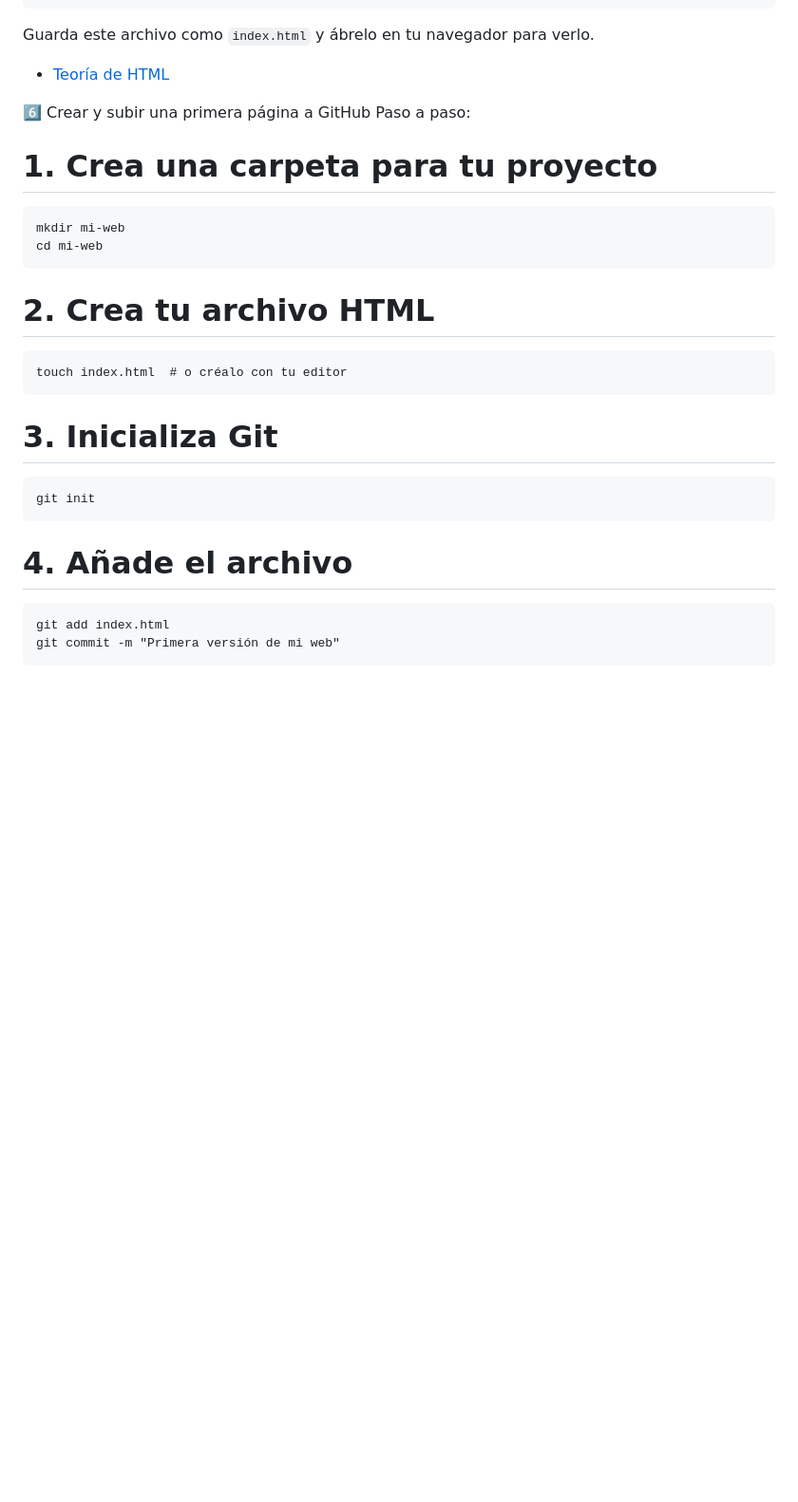
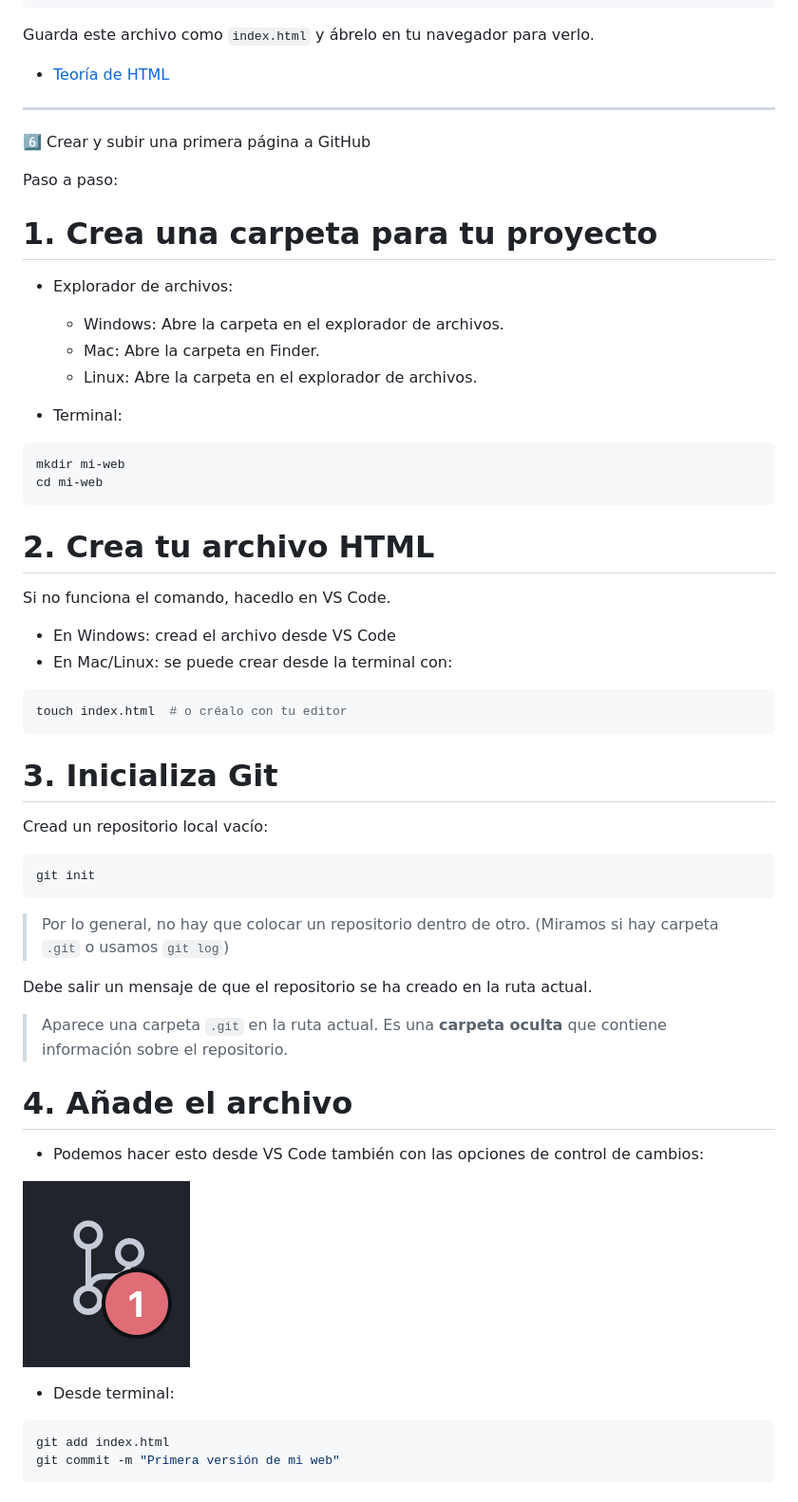
Before and after one commit to cesarlpb/IFCD63-open-source-backend-web-developer, a Markdown page: README.md, the part around the change. Shown: that part at 95% size. Drawn GitHub-style; pictures changed too: image.png (added); blank space fills up the shorter version.

Commit message:
añado explicación del paso 6

````diff
--- a/README.md
+++ b/README.md
@@ -116,26 +116,57 @@ Guarda este archivo como `index.html` y ábrelo en tu navegador para verlo.
 
 - [Teoría de HTML](https://www.w3schools.com/html/default.asp)
 
+---
+
 6️⃣ Crear y subir una primera página a GitHub
+
 Paso a paso:
 
 # 1. Crea una carpeta para tu proyecto
-```
+
+- Explorador de archivos:
+  - Windows: Abre la carpeta en el explorador de archivos.
+  - Mac: Abre la carpeta en Finder.
+  - Linux: Abre la carpeta en el explorador de archivos.
+
+- Terminal:
+```bash
 mkdir mi-web
 cd mi-web
 ```
 
 # 2. Crea tu archivo HTML
-```
+Si no funciona el comando, hacedlo en VS Code.
+
+- En Windows: cread el archivo desde VS Code
+- En Mac/Linux: se puede crear desde la terminal con:
+```bash
 touch index.html  # o créalo con tu editor
 ```
+
 # 3. Inicializa Git
-```
+
+Cread un repositorio local vacío:
+
+```bash
 git init
 ```
 
+> Por lo general, no hay que colocar un repositorio dentro de otro. (Miramos si hay carpeta `.git` o usamos `git log`)
+
+Debe salir un mensaje de que el repositorio se ha creado en la ruta actual.
+
+> Aparece una carpeta `.git` en la ruta actual. Es una **carpeta oculta** que contiene información sobre el repositorio.
+
 # 4. Añade el archivo
-```
+
+- Podemos hacer esto desde VS Code también con las opciones de control de cambios:
+
+![alt text](image.png)
+
+- Desde terminal:
+
+```bash
 git add index.html
 git commit -m "Primera versión de mi web"
 ```
````
